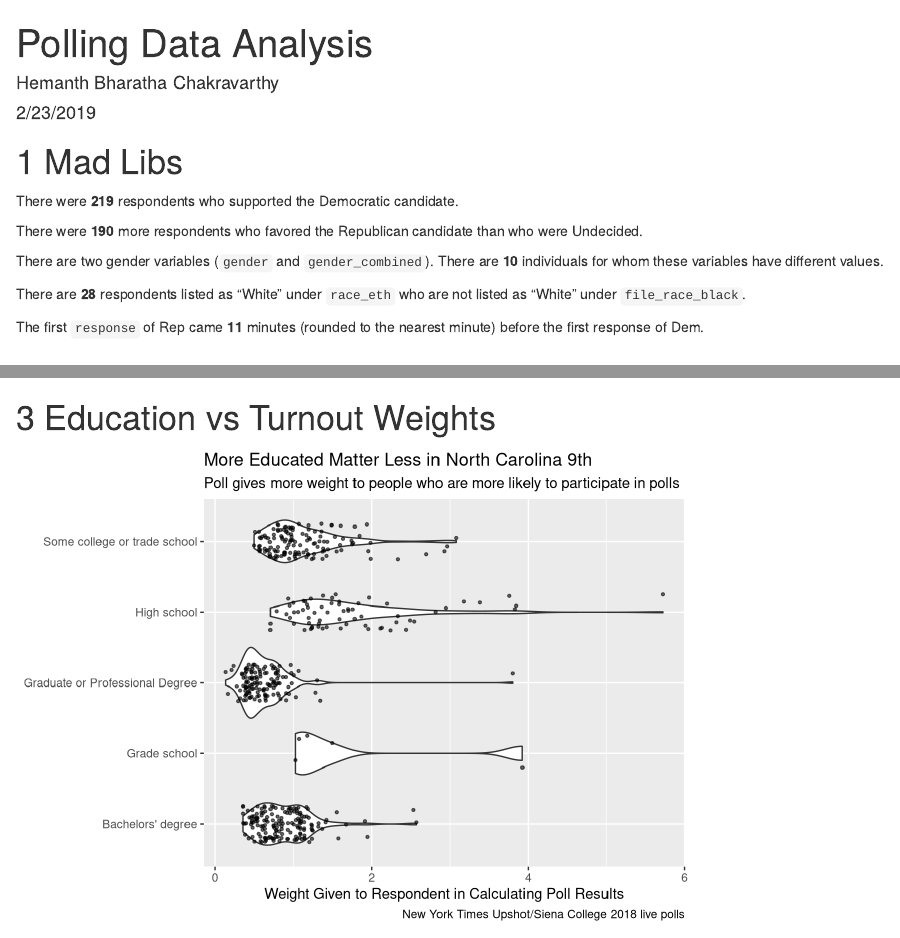
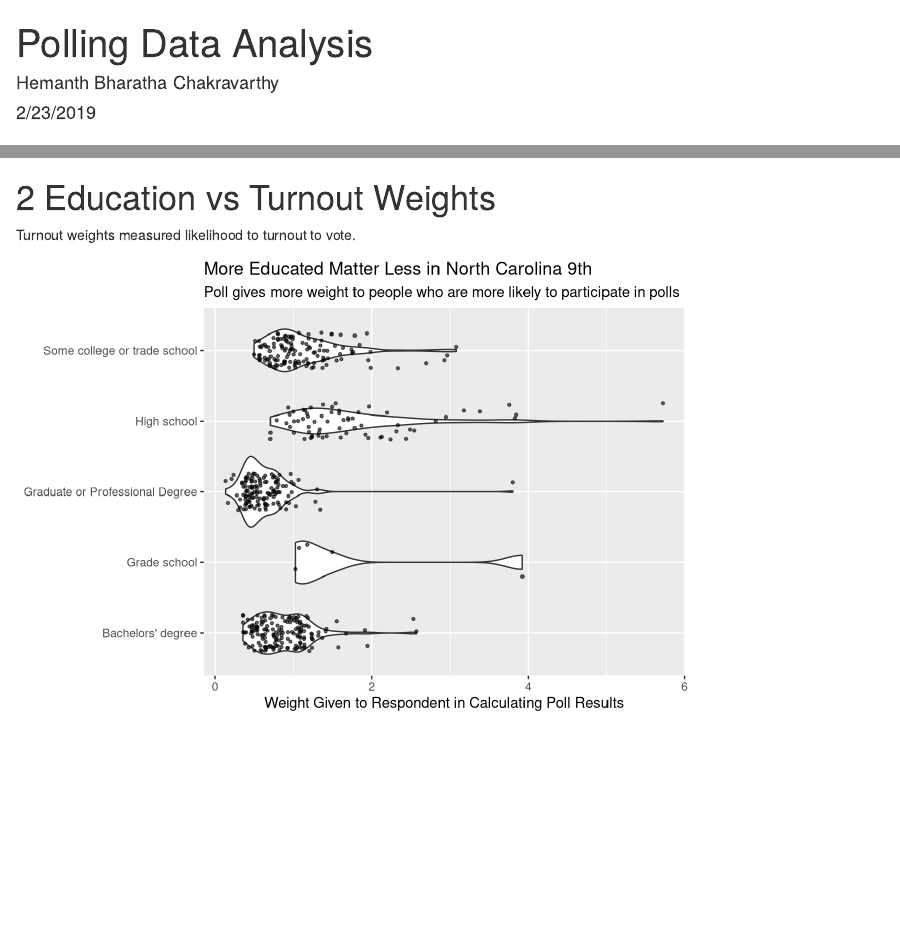
Before and after one commit to b-hemanth/nyt_polling_analysis, an R Markdown document (index.Rmd): the page in a window 1100 px wide, from its top, and a second part further down, joined at a grey line. Rendered offline with R 4.5, knitr and Pandoc, with nearby package versions; code that draws random numbers runs with fixed seeds of ours; some code elsewhere in the file could not run offline; column names are cleaned by a stand-in for the janitor package.

Commit message:
Finished

`````diff
--- a/index.Rmd
+++ b/index.Rmd
@@ -50,7 +50,4 @@ polls <- read_csv("ps_4_elections-poll-nc09-3.csv",
 # This is auto-checked by `lintr::lint("test.R")````
 ```
 
-# 1 Mad Libs
 
-```{r mad_libs_q1, include=FALSE}
-# Checking to see if there are any nonsense values for response
@@ -60,49 +54,4 @@ polls <- read_csv("ps_4_elections-poll-nc09-3.csv",
-# We know that all the values of response are fine
-# based on the following being the result
-# response
-# <chr>
-# 3
-# Dem
-# Rep
-# Und
-# Counting response
-dem_rep_count <- polls %>%
-  group_by(response) %>%
-  count() %>%
-  # Arrange for certainty on what the position of the cell
-  # to include in in-line text will be
-  arrange()
-# Filter for discrepancy rows
-gender_diff <- polls %>%
-  filter(gender != gender_combined) %>%
-  # count these rows
-  count()
-# Repeat the process for race
-# First ensure that race_eth was white
-race_white_diff <- polls %>%
-  filter(race_eth == "White", race_eth != file_race_black) %>%
-  count()
-# Tabulate times of response and arrange chronologically
-time_rep_dem_diff <- polls %>%
-  filter(response %in% c("Rep", "Dem")) %>%
-  arrange(timestamp) %>%
-  select(timestamp, response)
-# Find the difference between first rep and dem
-time_diff <- time_rep_dem_diff[3,1] - time_rep_dem_diff[1,1]
-# Round of the difference to the nearest minute
-time_diff <- round(time_diff[1,1])
-```
-There were **`r dem_rep_count[2,2]`** respondents who supported the Democratic candidate.
-
-There were **`r (dem_rep_count[3,2] - dem_rep_count[4,2])`** more respondents who favored the Republican candidate than who were Undecided.
-
-There are two gender variables (`gender` and `gender_combined`). There are **`r gender_diff[1,1]`** individuals for whom these variables have different values.
-
-There are **`r race_white_diff[1,1]`** respondents listed as “White” under `race_eth` who are not listed as “White” under `file_race_black`.
-
-The first `response` of Rep came **`r time_diff`** minutes (rounded to the nearest minute) before the first response of Dem.
-
-# 2 Distribution of Votes Based on Race
+# 1 Distribution of Votes Based on Race
 ```{r table_q1}
 # Question 2
 # Create new tibble
@@ -165,7 +114,8 @@ race %>%
   decimals = 0)
 ```
 
-# 3 Education vs Turnout Weights
+# 2 Education vs Turnout Weights
+Turnout weights measured likelihood to turnout to vote.
 
 ```{r turnout_education_plot}
 # Q3
`````
Also changed, not shown: index.Rmd (5 more changed lines).
